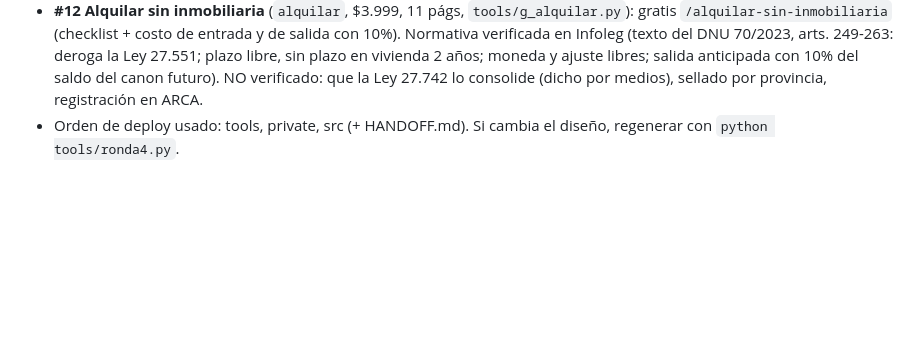
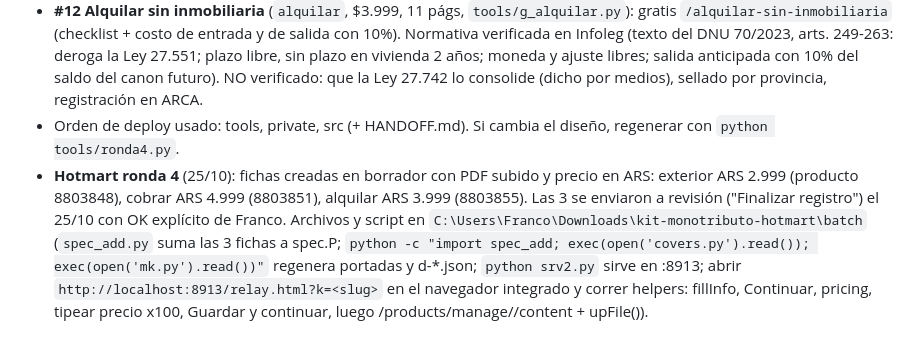
Before and after one commit to franco-fernandez-work/kit-monotributo, a Markdown page: HANDOFF.md, the part around the change. Rendered like a GitHub page; blank space fills up the shorter version.

```diff
--- a/HANDOFF.md
+++ b/HANDOFF.md
@@ -133,3 +133,4 @@ Infra: `tools/guias_lib.py` (portada, cabecera/pie y elementos visuales Tiles, B
 - **#11 Cobrar del exterior siendo freelancer** (`cobrar`, $4.999, 12 págs, `tools/g_cobrar.py`): gratis `/cobrar-del-exterior-freelancer` (calculadora de categoría con dólares). Normativa verificada en fuente oficial: ARCA (exportación de servicios para monotributistas: Factura E, punto de venta de exportación, límite = categoría máxima, exención MiPyME de derechos, tipo de cambio) y BCRA Com. A 8481 (14/09/2026, vigente 15/09/2026) puntos 2.2.1 y 2.2.2.1 (texto leído del PDF del BCRA): liquidar en 20 días hábiles salvo que una persona humana lo acredite en cuenta en moneda extranjera a su nombre en banco local. NO verificado: si los derechos de exportación de servicios siguen vigentes para quien no tiene MiPyME, Ingresos Brutos por provincia, comisiones (3% es un supuesto).
 - **#12 Alquilar sin inmobiliaria** (`alquilar`, $3.999, 11 págs, `tools/g_alquilar.py`): gratis `/alquilar-sin-inmobiliaria` (checklist + costo de entrada y de salida con 10%). Normativa verificada en Infoleg (texto del DNU 70/2023, arts. 249-263: deroga la Ley 27.551; plazo libre, sin plazo en vivienda 2 años; moneda y ajuste libres; salida anticipada con 10% del saldo del canon futuro). NO verificado: que la Ley 27.742 lo consolide (dicho por medios), sellado por provincia, registración en ARCA.
 - Orden de deploy usado: tools, private, src (+ HANDOFF.md). Si cambia el diseño, regenerar con `python tools/ronda4.py`.
+- **Hotmart ronda 4** (25/10): fichas creadas en borrador con PDF subido y precio en ARS: exterior ARS 2.999 (producto 8803848), cobrar ARS 4.999 (8803851), alquilar ARS 3.999 (8803855). Las 3 se enviaron a revisión ("Finalizar registro") el 25/10 con OK explícito de Franco. Archivos y script en `C:\Users\Franco\Downloads\kit-monotributo-hotmart\batch` (`spec_add.py` suma las 3 fichas a spec.P; `python -c "import spec_add; exec(open('covers.py').read()); exec(open('mk.py').read())"` regenera portadas y d-*.json; `python srv2.py` sirve en :8913; abrir `http://localhost:8913/relay.html?k=<slug>` en el navegador integrado y correr helpers: fillInfo, Continuar, pricing, tipear precio x100, Guardar y continuar, luego /products/manage/<id>/content + upFile()).
```
